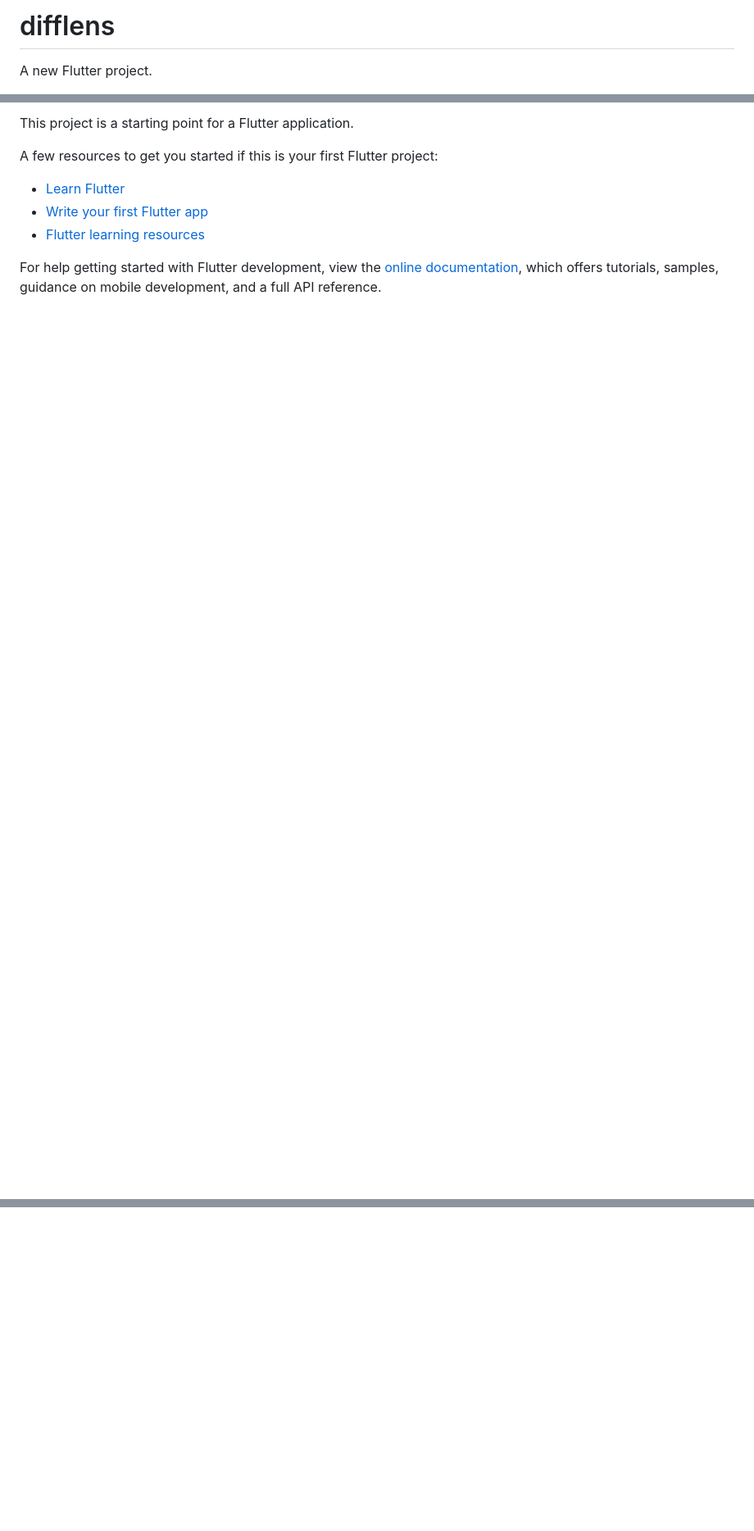
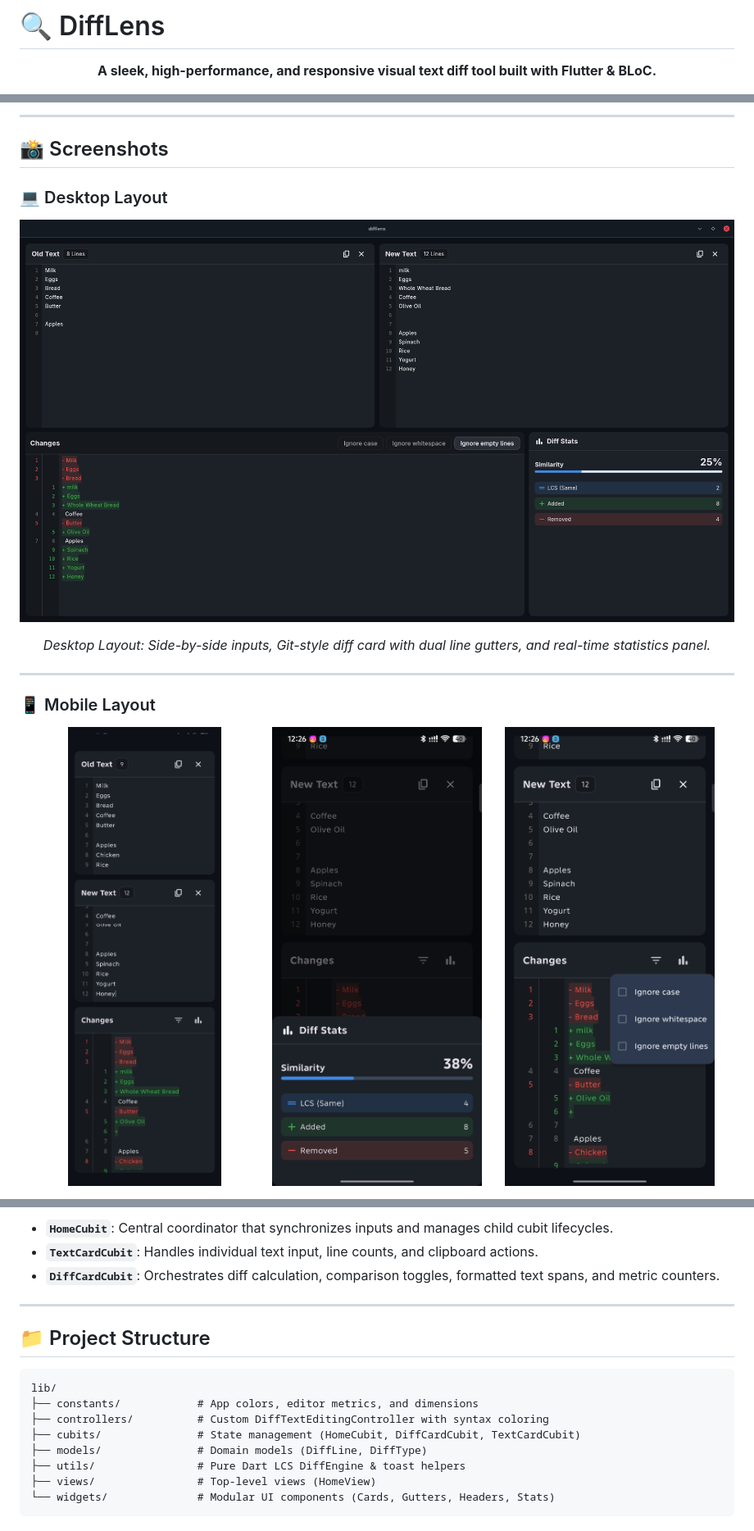
Before and after one commit to NOUR-MOWAFEY/difflens, a Markdown page: README.md, 3 parts joined by grey strips. Shown at 82% size. Drawn GitHub-style; pictures changed too: assets/screenshots/desktop.png (added), assets/screenshots/mobile.jpg (added), assets/screenshots/mobile_bottom_sheet.jpg (added); blank space fills up the shorter version.

Commit message:
docs: add comprehensive README with features, architecture, and screenshots

````diff
--- a/README.md
+++ b/README.md
@@ -1,4 +1,6 @@
-# difflens
+# 🔍 DiffLens
 
-A new Flutter project.
+<p align="center">
+  <strong>A sleek, high-performance, and responsive visual text diff tool built with Flutter & BLoC.</strong>
+</p>
 
@@ -6,12 +13,25 @@ A new Flutter project.
 
-This project is a starting point for a Flutter application.
+---
 
-A few resources to get you started if this is your first Flutter project:
+## 📸 Screenshots
 
-- [Learn Flutter](https://docs.flutter.dev/get-started/learn-flutter)
-- [Write your first Flutter app](https://docs.flutter.dev/get-started/codelab)
-- [Flutter learning resources](https://docs.flutter.dev/reference/learning-resources)
+### 💻 Desktop Layout
+<p align="center">
+  <img src="assets/screenshots/desktop.png" alt="DiffLens Desktop Layout" width="100%" />
+</p>
 
-For help getting started with Flutter development, view the
-[online documentation](https://docs.flutter.dev/), which offers tutorials,
-samples, guidance on mobile development, and a full API reference.
+<p align="center">
+  <em>Desktop Layout: Side-by-side inputs, Git-style diff card with dual line gutters, and real-time statistics panel.</em>
+</p>
+
+---
+
+### 📱 Mobile Layout
+<p align="center">
+  <img src="assets/screenshots/mobile.jpg" alt="DiffLens Mobile Main View" width="31%" />
+  &nbsp;
+  <img src="assets/screenshots/mobile_bottom_sheet.jpg" alt="Mobile Bottom Sheet Statistics" width="31%" />
+  &nbsp;
+  <img src="assets/screenshots/mobile_dropdown_menu.jpg" alt="Mobile Options Menu" width="31%" />
+</p>
+
@@ -17,0 +84,18 @@ samples, guidance on mobile development, and a full API reference.
+- **`HomeCubit`**: Central coordinator that synchronizes inputs and manages child cubit lifecycles.
+- **`TextCardCubit`**: Handles individual text input, line counts, and clipboard actions.
+- **`DiffCardCubit`**: Orchestrates diff calculation, comparison toggles, formatted text spans, and metric counters.
+
+---
+
+## 📁 Project Structure
+
+```text
+lib/
+├── constants/            # App colors, editor metrics, and dimensions
+├── controllers/          # Custom DiffTextEditingController with syntax coloring
+├── cubits/               # State management (HomeCubit, DiffCardCubit, TextCardCubit)
+├── models/               # Domain models (DiffLine, DiffType)
+├── utils/                # Pure Dart LCS DiffEngine & toast helpers
+├── views/                # Top-level views (HomeView)
+└── widgets/              # Modular UI components (Cards, Gutters, Headers, Stats)
+```
````
Also changed, not shown: other parts of README.md (+52 -1 lines).
